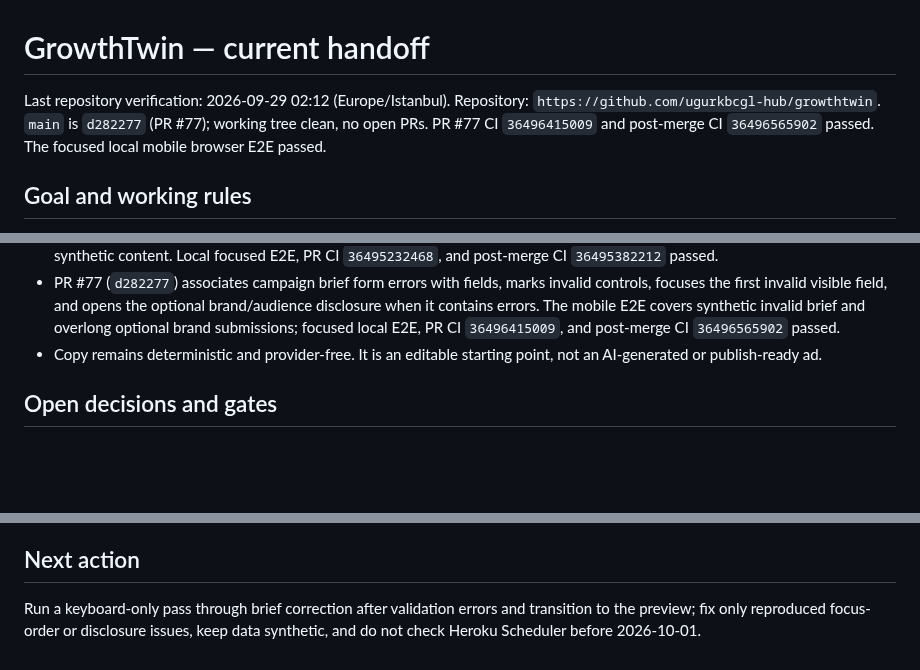
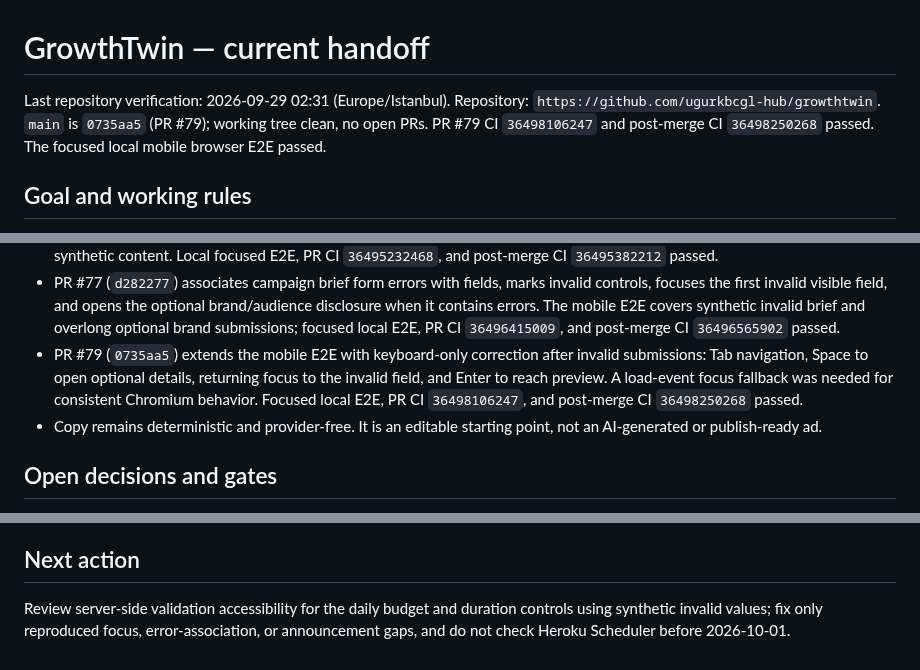
Before and after one commit to ugurkbcgl-hub/growthtwin, a Markdown page: docs/continuity/STATE.md, 3 parts joined by grey strips. Rendered like a GitHub page; blank space fills up the shorter version.

Commit message:
docs: update keyboard recovery handoff (#80)
Co-authored-by: ugurkbcgl-hub <334298405+ugurkbcgl-hub@users.noreply.github.com>

```diff
--- a/docs/continuity/STATE.md
+++ b/docs/continuity/STATE.md
@@ -1,6 +1,6 @@
 # GrowthTwin — current handoff
 
-Last repository verification: 2026-09-29 02:12 (Europe/Istanbul). Repository: `https://github.com/ugurkbcgl-hub/growthtwin`. `main` is `d282277` (PR #77); working tree clean, no open PRs. PR #77 CI `36496415009` and post-merge CI `36496565902` passed. The focused local mobile browser E2E passed.
+Last repository verification: 2026-09-29 02:31 (Europe/Istanbul). Repository: `https://github.com/ugurkbcgl-hub/growthtwin`. `main` is `0735aa5` (PR #79); working tree clean, no open PRs. PR #79 CI `36498106247` and post-merge CI `36498250268` passed. The focused local mobile browser E2E passed.
 
 ## Goal and working rules
 
@@ -30,6 +30,7 @@ Last repository verification: 2026-09-29 02:12 (Europe/Istanbul). Repository: `h
 - PR #73 (`35c56e0`) refreshed this handoff with PR #72's verified results and set the next action to review invalid creative-copy validation accessibility. PR CI `36493159093` and post-merge CI `36493316954` passed.
 - PR #75 (`577de64`) opened creative variants containing validation errors, connected each invalid field to its error text, and focused the first invalid field after the server response. Its mobile E2E covers the closed-variant invalid-submission case using synthetic content. Local focused E2E, PR CI `36495232468`, and post-merge CI `36495382212` passed.
 - PR #77 (`d282277`) associates campaign brief form errors with fields, marks invalid controls, focuses the first invalid visible field, and opens the optional brand/audience disclosure when it contains errors. The mobile E2E covers synthetic invalid brief and overlong optional brand submissions; focused local E2E, PR CI `36496415009`, and post-merge CI `36496565902` passed.
+- PR #79 (`0735aa5`) extends the mobile E2E with keyboard-only correction after invalid submissions: Tab navigation, Space to open optional details, returning focus to the invalid field, and Enter to reach preview. A load-event focus fallback was needed for consistent Chromium behavior. Focused local E2E, PR CI `36498106247`, and post-merge CI `36498250268` passed.
 - Copy remains deterministic and provider-free. It is an editable starting point, not an AI-generated or publish-ready ad.
 
 ## Open decisions and gates
@@ -42,4 +43,4 @@ Last repository verification: 2026-09-29 02:12 (Europe/Istanbul). Repository: `h
 
 ## Next action
 
-Run a keyboard-only pass through brief correction after validation errors and transition to the preview; fix only reproduced focus-order or disclosure issues, keep data synthetic, and do not check Heroku Scheduler before 2026-10-01.
+Review server-side validation accessibility for the daily budget and duration controls using synthetic invalid values; fix only reproduced focus, error-association, or announcement gaps, and do not check Heroku Scheduler before 2026-10-01.
```
